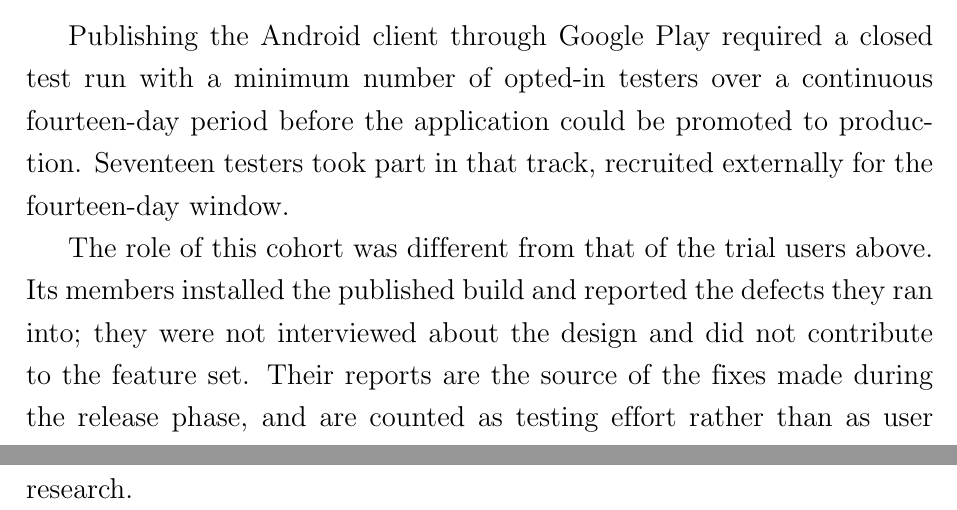
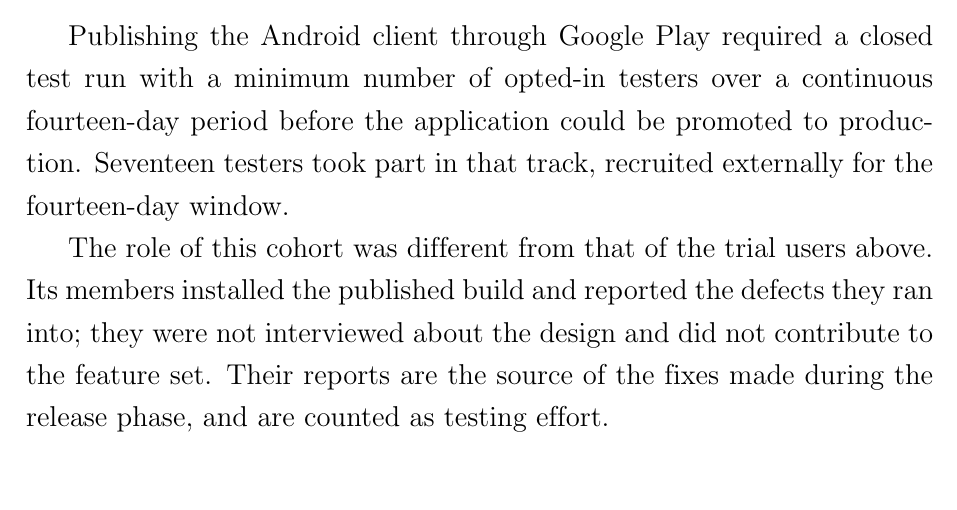
Before and after one commit to 22125027-22125037-Thesis-August-2026/Thesis-Documentations, a LaTeX thesis (T826_CTTT23_DeCuong_20072026/main.tex, which reads T826_CTTT23_DeCuong_20072026/Appendix/appendix6.tex): two parts of pages 72 and 73 of 73 before the commit and part of page 72 of 72 after it, the two joined at a grey line, cut so that both start at the same text, the shorter picture padded with empty space. Compiled offline with pdfLaTeX.

Commit message:
100% done thesis report

```diff
--- a/T826_CTTT23_DeCuong_20072026/Appendix/appendix6.tex
+++ b/T826_CTTT23_DeCuong_20072026/Appendix/appendix6.tex
@@ -104,4 +104,4 @@ The role of this cohort was different from that of the trial users above.
 Its members installed the published build and reported the defects they ran
 into; they were not interviewed about the design and did not contribute to the
 feature set. Their reports are the source of the fixes made during the release
-phase, and are counted as testing effort rather than as user research.
+phase, and are counted as testing effort.
```
